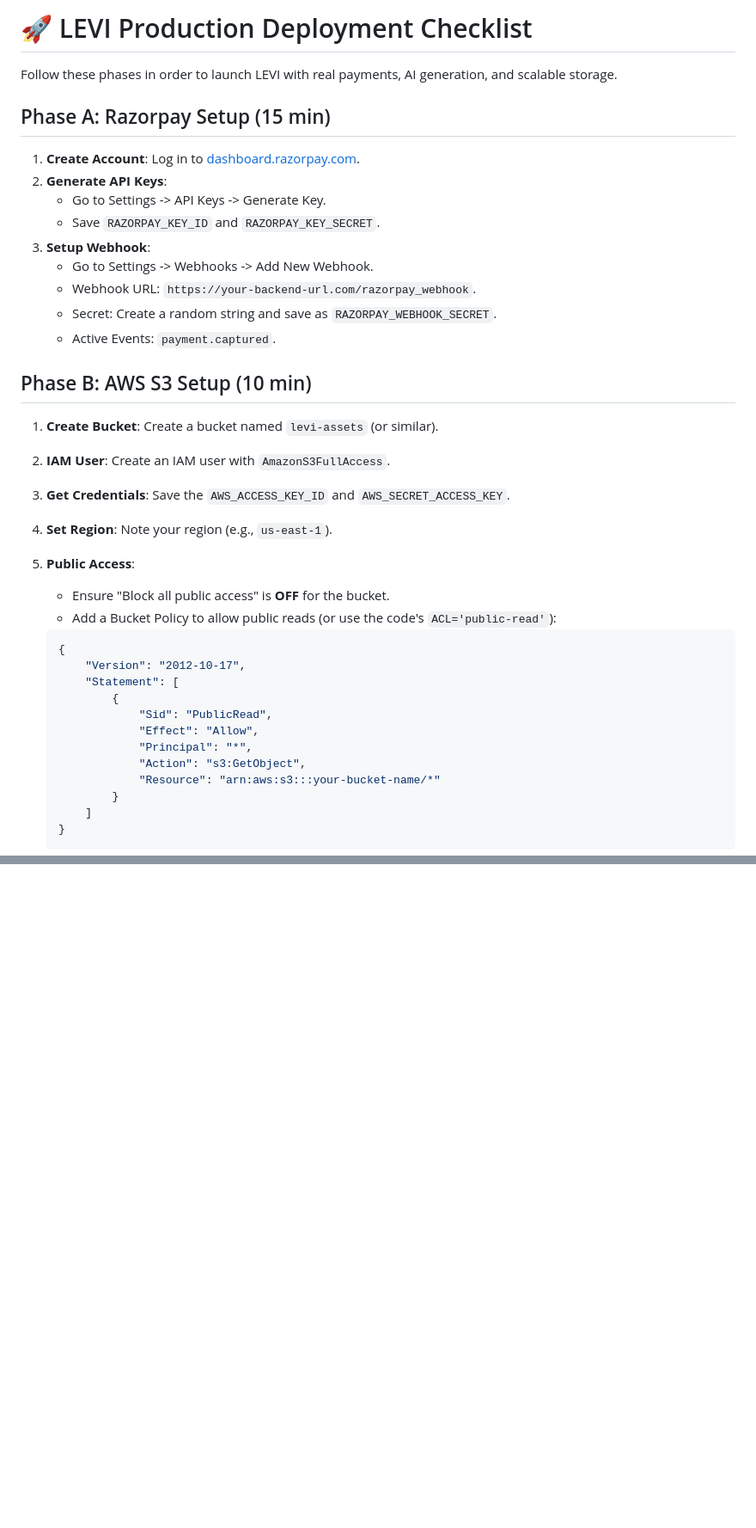
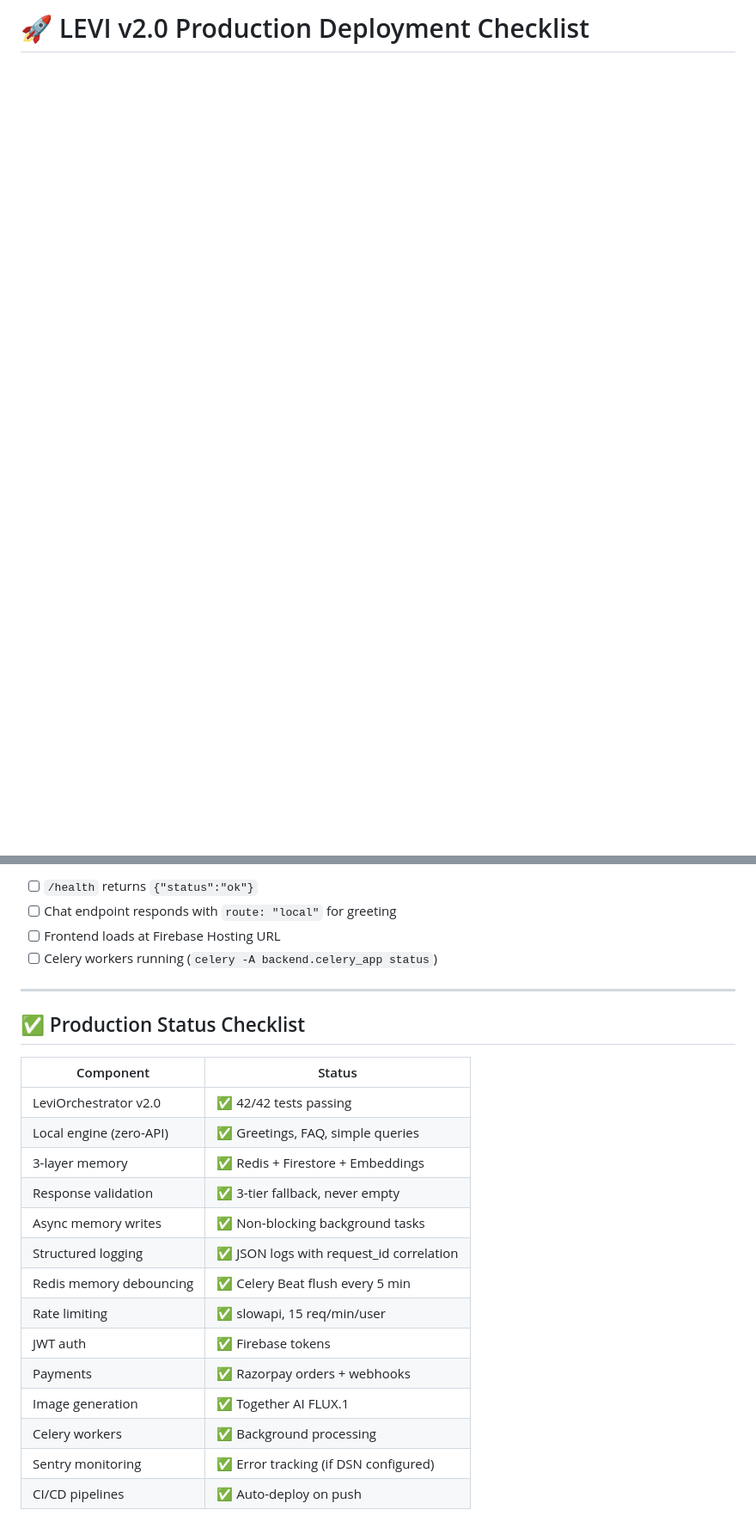
Before and after one commit to Blackdrg/levi-ai-innovate, a Markdown page: DEPLOYMENT_CHECKLIST.md, 2 parts joined by grey strips. Shown at 86% size. GitHub-like rendering; blank space fills up the shorter version.

````diff
--- a/DEPLOYMENT_CHECKLIST.md
+++ b/DEPLOYMENT_CHECKLIST.md
@@ -1,41 +1,2 @@
-# 🚀 LEVI Production Deployment Checklist
+# 🚀 LEVI v2.0 Production Deployment Checklist
 
-Follow these phases in order to launch LEVI with real payments, AI generation, and scalable storage.
-
-## Phase A: Razorpay Setup (15 min)
-
-1. **Create Account**: Log in to [dashboard.razorpay.com](https://dashboard.razorpay.com).
-2. **Generate API Keys**:
-    * Go to Settings -> API Keys -> Generate Key.
-    * Save `RAZORPAY_KEY_ID` and `RAZORPAY_KEY_SECRET`.
-3. **Setup Webhook**:
-    * Go to Settings -> Webhooks -> Add New Webhook.
-    * Webhook URL: `https://your-backend-url.com/razorpay_webhook`.
-    * Secret: Create a random string and save as `RAZORPAY_WEBHOOK_SECRET`.
-    * Active Events: `payment.captured`.
-
-## Phase B: AWS S3 Setup (10 min)
-
-1. **Create Bucket**: Create a bucket named `levi-assets` (or similar).
-2. **IAM User**: Create an IAM user with `AmazonS3FullAccess`.
-3. **Get Credentials**: Save the `AWS_ACCESS_KEY_ID` and `AWS_SECRET_ACCESS_KEY`.
-4. **Set Region**: Note your region (e.g., `us-east-1`).
-5. **Public Access**:
-    * Ensure "Block all public access" is **OFF** for the bucket.
-    * Add a Bucket Policy to allow public reads (or use the code's `ACL='public-read'`):
-
-    ```json
-    {
-        "Version": "2012-10-17",
-        "Statement": [
-            {
-                "Sid": "PublicRead",
-                "Effect": "Allow",
-                "Principal": "*",
-                "Action": "s3:GetObject",
-                "Resource": "arn:aws:s3:::your-bucket-name/*"
-            }
-        ]
-    }
-    ```
-
@@ -100,0 +125,25 @@ Add these to your Google Cloud Run / Firebase environment:
+- [ ] `/health` returns `{"status":"ok"}`
+- [ ] Chat endpoint responds with `route: "local"` for greeting
+- [ ] Frontend loads at Firebase Hosting URL
+- [ ] Celery workers running (`celery -A backend.celery_app status`)
+
+---
+
+## ✅ Production Status Checklist
+
+| Component | Status |
+|-----------|--------|
+| LeviOrchestrator v2.0 | ✅ 42/42 tests passing |
+| Local engine (zero-API) | ✅ Greetings, FAQ, simple queries |
+| 3-layer memory | ✅ Redis + Firestore + Embeddings |
+| Response validation | ✅ 3-tier fallback, never empty |
+| Async memory writes | ✅ Non-blocking background tasks |
+| Structured logging | ✅ JSON logs with request_id correlation |
+| Redis memory debouncing | ✅ Celery Beat flush every 5 min |
+| Rate limiting | ✅ slowapi, 15 req/min/user |
+| JWT auth | ✅ Firebase tokens |
+| Payments | ✅ Razorpay orders + webhooks |
+| Image generation | ✅ Together AI FLUX.1 |
+| Celery workers | ✅ Background processing |
+| Sentry monitoring | ✅ Error tracking (if DSN configured) |
+| CI/CD pipelines | ✅ Auto-deploy on push |
````
Also changed, not shown: other parts of DEPLOYMENT_CHECKLIST.md (+118 -55 lines).
